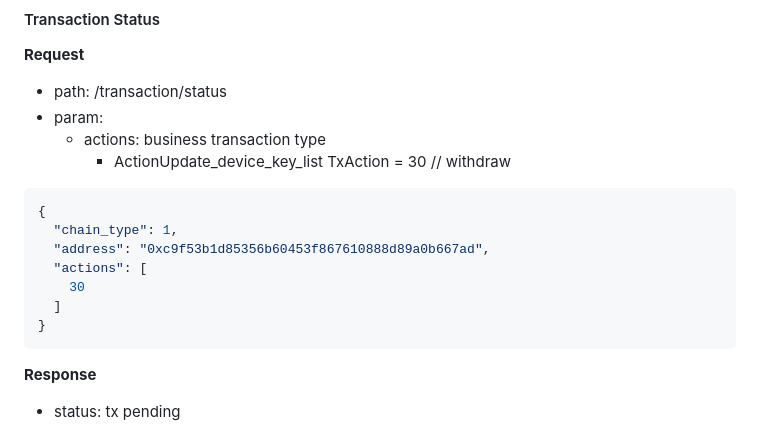
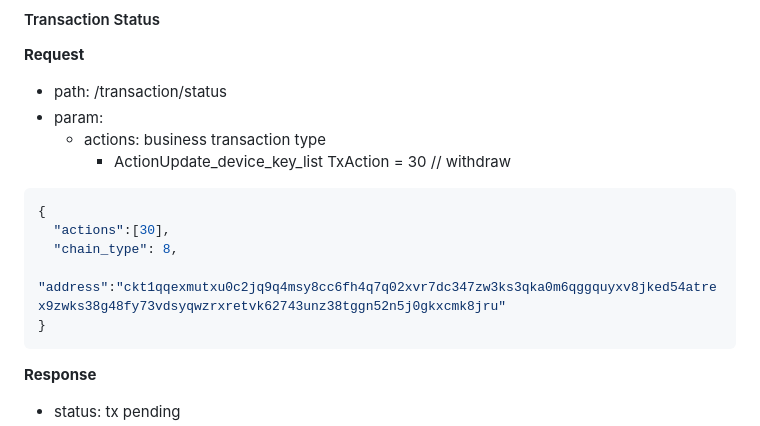
Before and after one commit to dotbitHQ/das-multi-device, a Markdown page: API.md, the part around the change. Rendered like a GitHub page.

Commit message:
update api doc

````diff
--- a/API.md
+++ b/API.md
@@ -225,11 +225,9 @@ prod api url https://webauthn-api.did.id
 
 ```json
 {
-  "chain_type": 1,
-  "address": "0xc9f53b1d85356b60453f867610888d89a0b667ad",
-  "actions": [
-    30
-  ]
+  "actions":[30],
+  "chain_type": 8,
+  "address":"ckt1qqexmutxu0c2jq9q4msy8cc6fh4q7q02xvr7dc347zw3ks3qka0m6qggquyxv8jked54atrex9zwks38g48fy73vdsyqwzrxretvk62743unz38tggn52n5j0gkxcmk8jru"
 }
 ```
 
````
